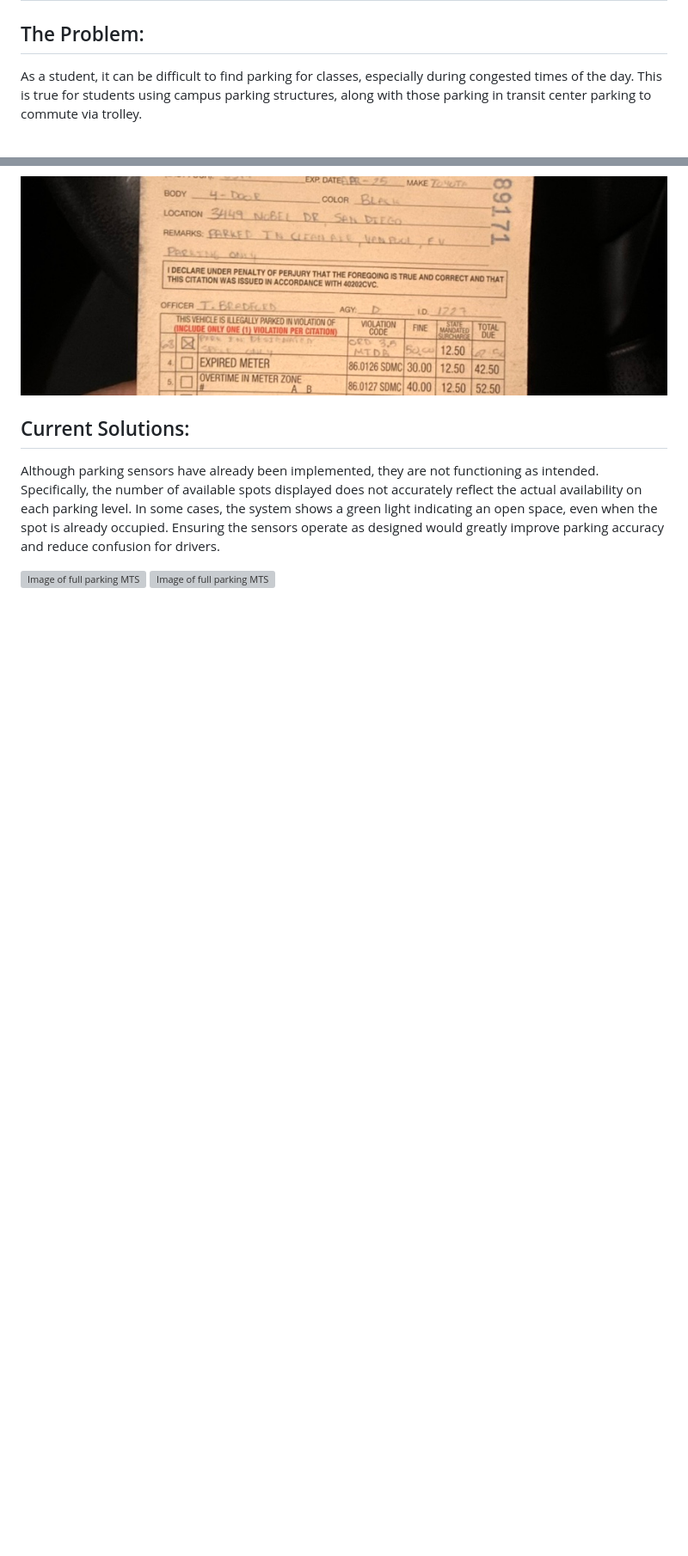
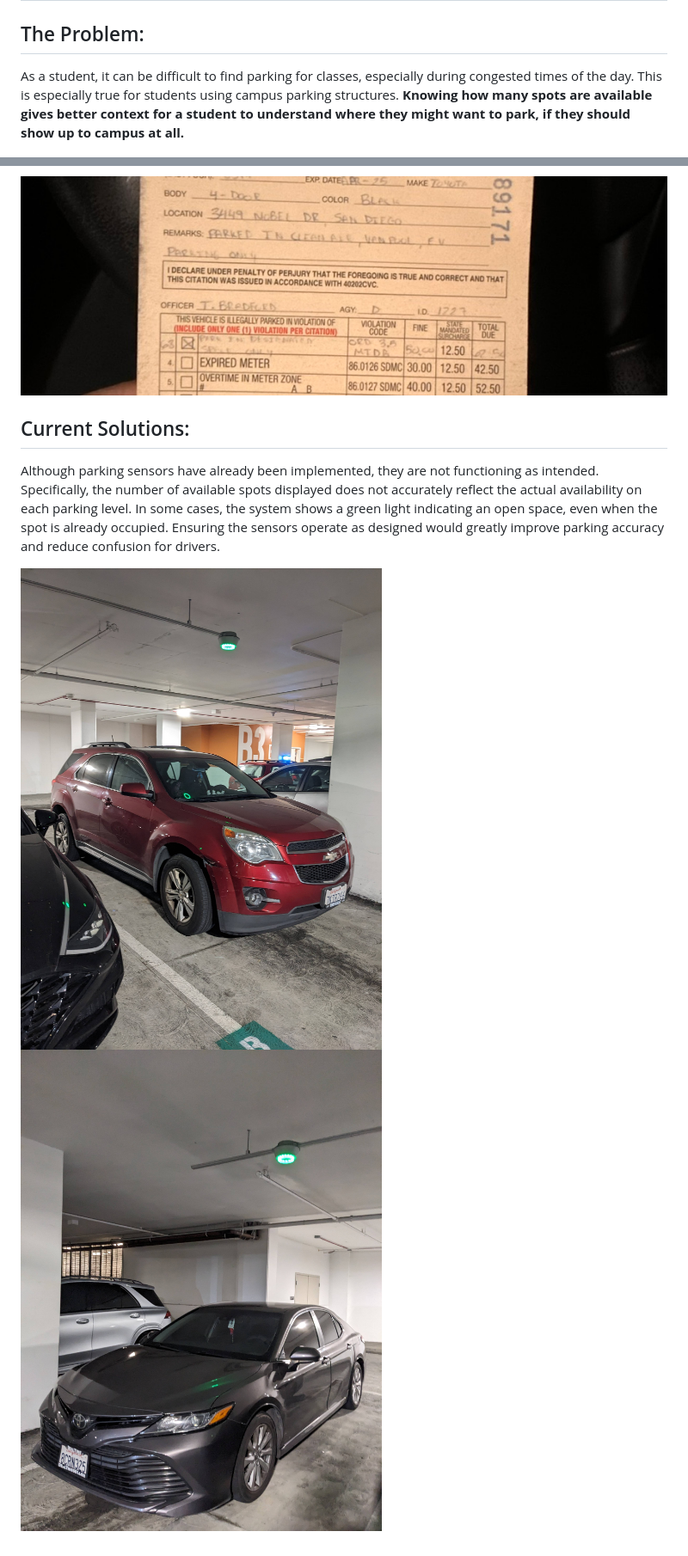
Before and after one commit to AAP127/ECE196_team10, a Markdown page: problem.md, 2 parts joined by grey strips. Shown: that part at 86% size. Rendered like a GitHub page; pictures changed too: source/ucsd_err1.jpg (added), source/ucsd_err2.jpg (added); blank space fills up the shorter version; grey boxes are pictures that could not be loaded.

Commit message:
Update problem, add solution

```diff
--- a/problem.md
+++ b/problem.md
@@ -2,7 +2,7 @@
 
 ## The Problem:
 
-As a student, it can be difficult to find parking for classes, especially during congested times of the day. This is true for students using campus parking structures, along with those parking in transit center parking to commute via trolley.
+As a student, it can be difficult to find parking for classes, especially during congested times of the day. This is especially true for students using campus parking structures. **Knowing how many spots are available gives better context for a student to understand where they might want to park, if they should show up to campus at all.**
 
 
 ![Image of full parking structure](source/parking_structure.jpg)
@@ -23,5 +23,5 @@ The team chose to tackle this issue because it is a recurring problem that affec
 Although parking sensors have already been implemented, they are not functioning as intended. Specifically, the number of available spots displayed does not accurately reflect the actual availability on each parking level. In some cases, the system shows a green light indicating an open space, even when the spot is already occupied. Ensuring the sensors operate as designed would greatly improve parking accuracy and reduce confusion for drivers.
 
 
-![Image of full parking MTS](source/MTS_Parking.jpg)
-![Image of full parking MTS](source/IMG_0844.jpg)
+![Image of incorrect sensor UCSD- 1](source/ucsd_err1.jpg)
+![Image of incorrect sensor UCSD- 2](source/ucsd_err2.jpg)
```
Also changed, not shown: index.md (+2 -1 lines), solution.md (added, +34 -0 lines), source/block_diagram.JPG (added), source/milestone_timeline.JPG (added), source/parking_diagram_2.png (added).
